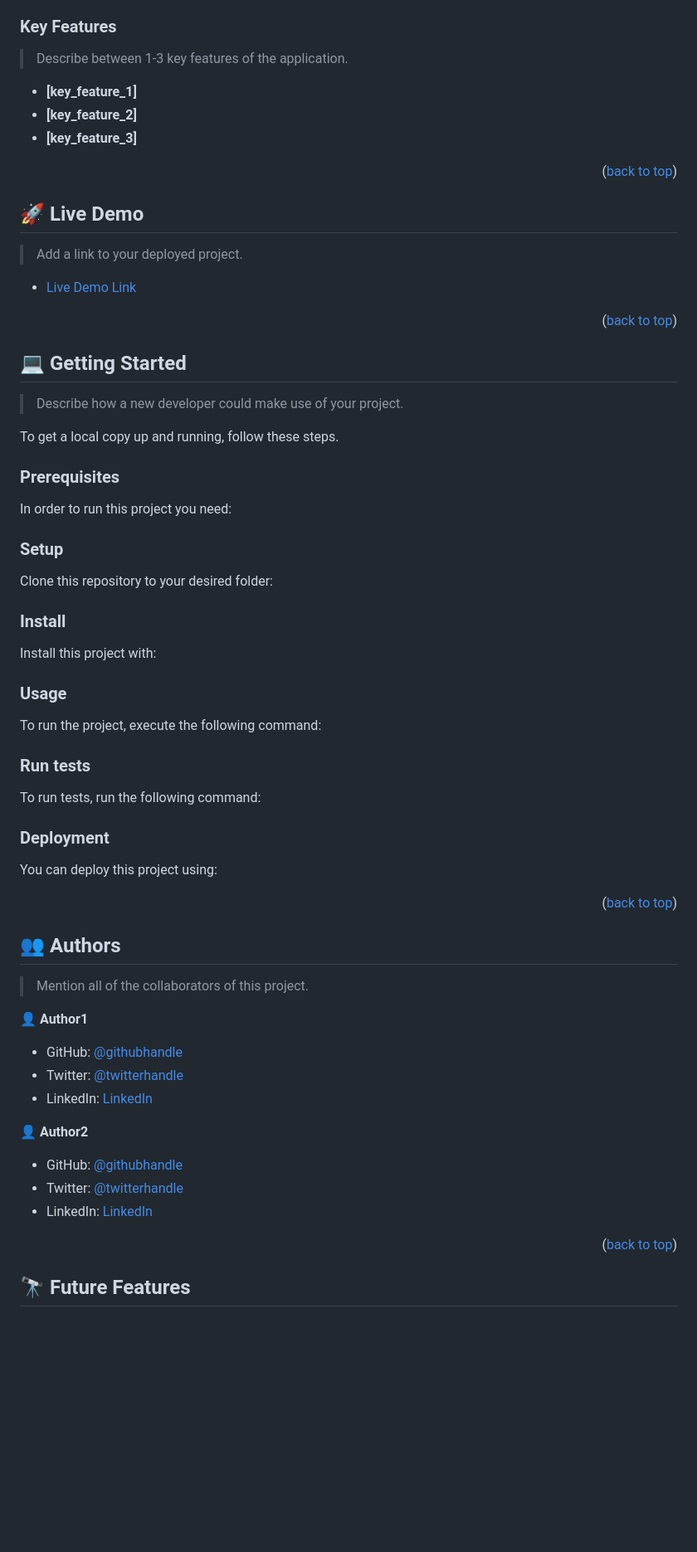
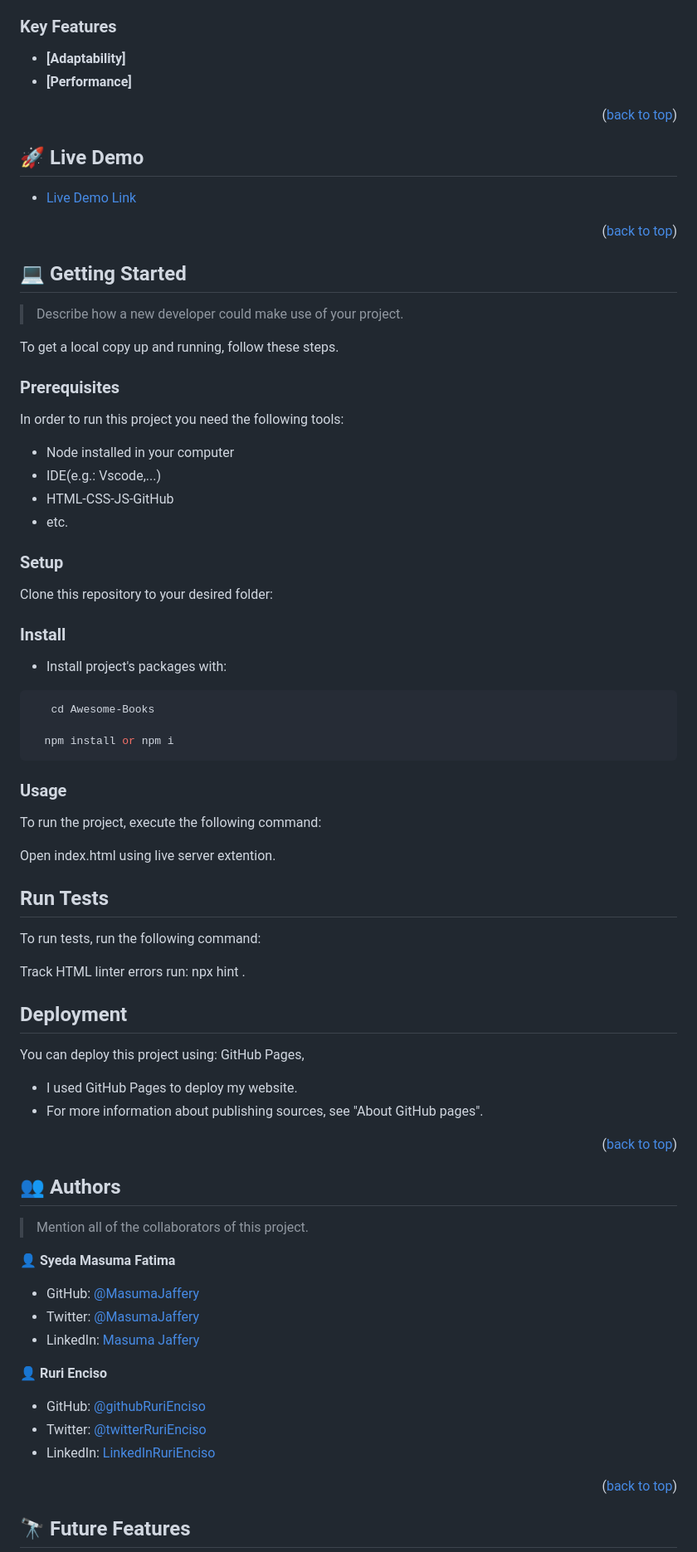
Before and after one commit to MasumaJaffery/Awesome-Books, a Markdown page: README.md, the part around the change printed below. Shown: that part at 83% size. Drawn GitHub-style; blank space fills up the shorter version.

````diff
--- a/README.md
+++ b/README.md
@@ -97,11 +83,8 @@ After you're finished please remove all the comments and instructions!
 
 ### Key Features <a name="key-features"></a>
 
-> Describe between 1-3 key features of the application.
-
-- **[key_feature_1]**
-- **[key_feature_2]**
-- **[key_feature_3]**
+- **[Adaptability]**
+- **[Performance]**
 
 <p align="right">(<a href="#readme-top">back to top</a>)</p>
 
@@ -109,5 +92,4 @@ After you're finished please remove all the comments and instructions!
 
 ## 🚀 Live Demo <a name="live-demo"></a>
 
-> Add a link to your deployed project.
 
@@ -125,15 +107,11 @@ To get a local copy up and running, follow these steps.
 
 ### Prerequisites
 
-In order to run this project you need:
-
-<!--
-Example command:
-
-```sh
- gem install rails
-```
- -->
+In order to run this project you need the following tools:
+- Node installed in your computer
+- IDE(e.g.: Vscode,...)
+- HTML-CSS-JS-GitHub
+- etc.
 
 ### Setup
 
@@ -144,58 +122,42 @@ Example commands:
 
 ```sh
   cd my-folder
-  git clone git@github.com:myaccount/my-project.git
+  git clone git@github.com:MasumaJaffery/Awesome-Books.git
 ```
 --->
 
 ### Install
 
-Install this project with:
-
-<!--
-Example command:
+- Install project's packages with:
 
 ```sh
-  cd my-project
-  gem install
+   cd Awesome-Books
+
+  npm install or npm i
 ```
---->
+
+
 
 ### Usage
 
 To run the project, execute the following command:
 
-<!--
-Example command:
+Open index.html using live server extention.
 
-```sh
-  rails server
-```
---->
-
-### Run tests
+## Run Tests
 
 To run tests, run the following command:
 
-<!--
-Example command:
+Track HTML linter errors run:
+npx hint .
 
-```sh
-  bin/rails test test/models/article_test.rb
-```
---->
 
-### Deployment
+## Deployment
 
-You can deploy this project using:
+You can deploy this project using: GitHub Pages,
+- I used GitHub Pages to deploy my website.
+- For more information about publishing sources, see "About GitHub pages".
 
-<!--
-Example:
-
-```sh
-
-```
- -->
 
 <p align="right">(<a href="#readme-top">back to top</a>)</p>
 
@@ -205,17 +167,19 @@ Example:
 
 > Mention all of the collaborators of this project.
 
-👤 **Author1**
+👤 **Syeda Masuma Fatima**
 
-- GitHub: [@githubhandle](https://github.com/githubhandle)
-- Twitter: [@twitterhandle](https://twitter.com/twitterhandle)
-- LinkedIn: [LinkedIn](https://linkedin.com/in/linkedinhandle)
+- GitHub: [@MasumaJaffery](https://github.com/MasumaJaffery)
+- Twitter: [@MasumaJaffery](https://twitter.com/MasumaJaffery)
+- LinkedIn: [Masuma Jaffery](https://www.linkedin.com/in/masuma-jaffery-797a29256/)
 
-👤 **Author2**
 
-- GitHub: [@githubhandle](https://github.com/githubhandle)
-- Twitter: [@twitterhandle](https://twitter.com/twitterhandle)
-- LinkedIn: [LinkedIn](https://linkedin.com/in/linkedinhandle)
+👤 **Ruri Enciso**
+
+- GitHub: [@githubRuriEnciso](https://github.com/RuriEnciso)
+- Twitter: [@twitterRuriEnciso](https://twitter.com/rurienciso)
+- LinkedIn: [LinkedInRuriEnciso](https://www.linkedin.com/in/ruri-enciso/)
+
 
 <p align="right">(<a href="#readme-top">back to top</a>)</p>
 
````
Also changed, not shown: other parts of README.md (+17 -56 lines).
